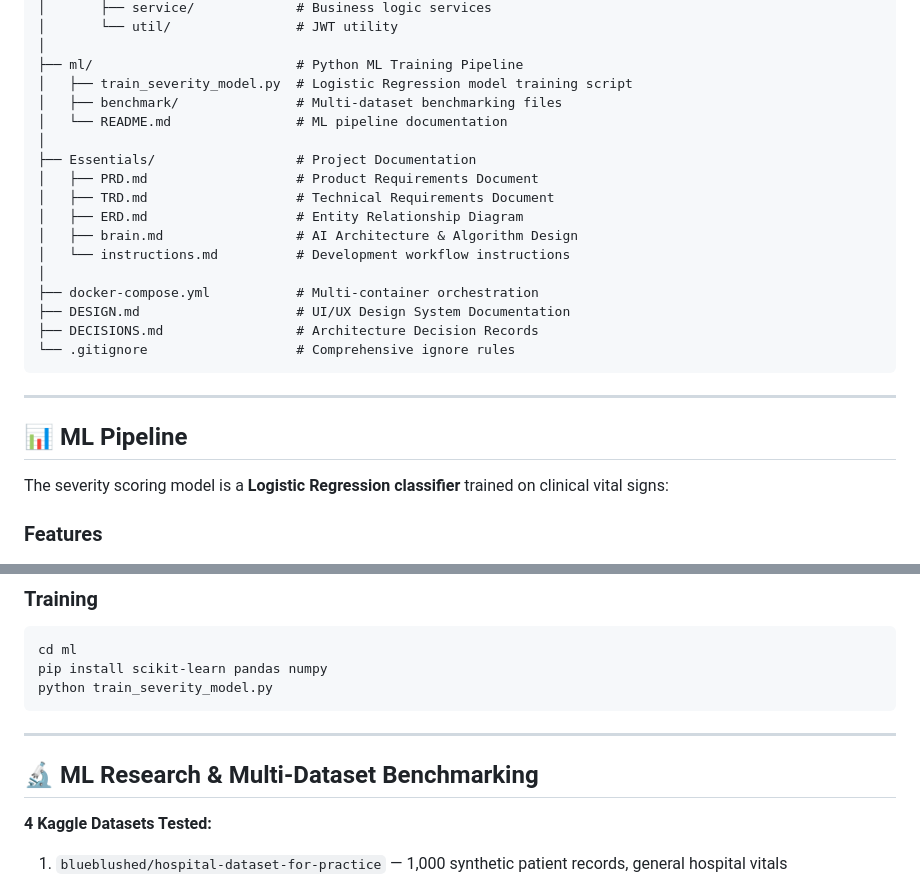
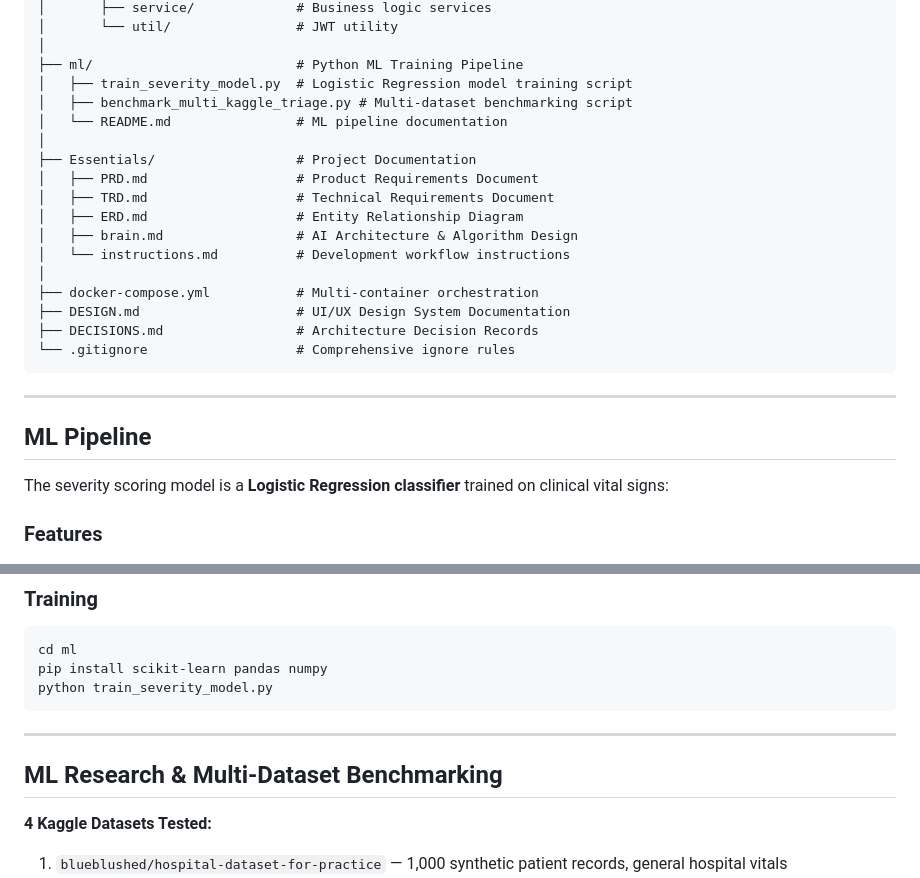
Before and after one commit to PG300604/TriageNet, a Markdown page: README.md, 2 parts joined by grey strips. GitHub-like rendering.

Commit message:
Fix README Table of Contents anchor links

```diff
--- a/README.md
+++ b/README.md
@@ -220,7 +220,7 @@ TriageNet/
 │
 ├── ml/                          # Python ML Training Pipeline
 │   ├── train_severity_model.py  # Logistic Regression model training script
-│   ├── benchmark/               # Multi-dataset benchmarking files
+│   ├── benchmark_multi_kaggle_triage.py # Multi-dataset benchmarking script
 │   └── README.md                # ML pipeline documentation
 │
 ├── Essentials/                  # Project Documentation
@@ -238,7 +238,7 @@ TriageNet/
 
 ---
 
-## 📊 ML Pipeline
+## ML Pipeline
 
 The severity scoring model is a **Logistic Regression classifier** trained on clinical vital signs:
 
@@ -279,7 +279,9 @@ python train_severity_model.py
 
 ---
 
-## 🔬 ML Research & Multi-Dataset Benchmarking
+<a id="ml-research--multi-dataset-benchmarking"></a>
+<a id="ml-research-multi-dataset-benchmarking"></a>
+## ML Research & Multi-Dataset Benchmarking
 
 **4 Kaggle Datasets Tested:**
 1. `blueblushed/hospital-dataset-for-practice` — 1,000 synthetic patient records, general hospital vitals
```
Also changed, not shown: other parts of README.md (+17 -17 lines).
